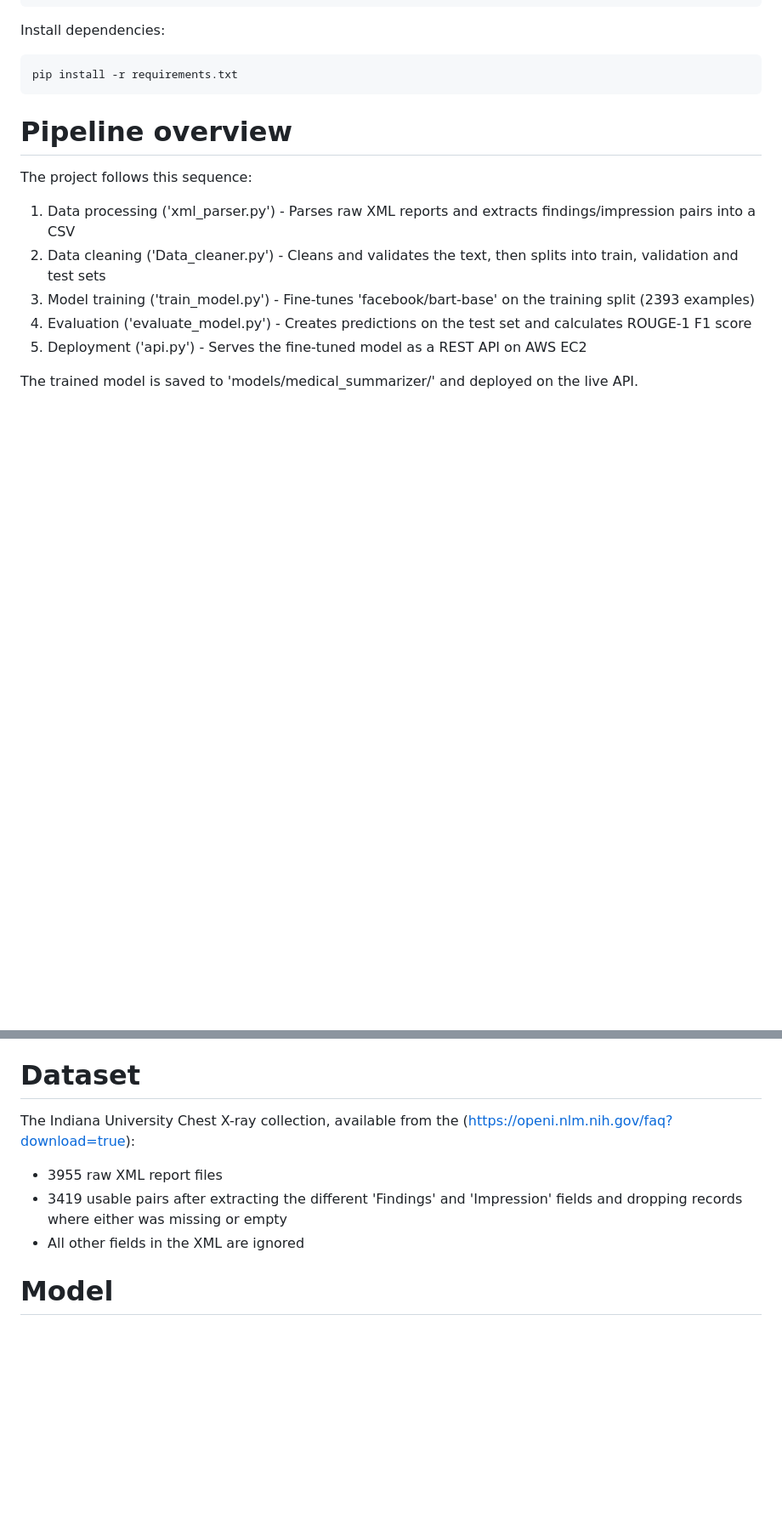
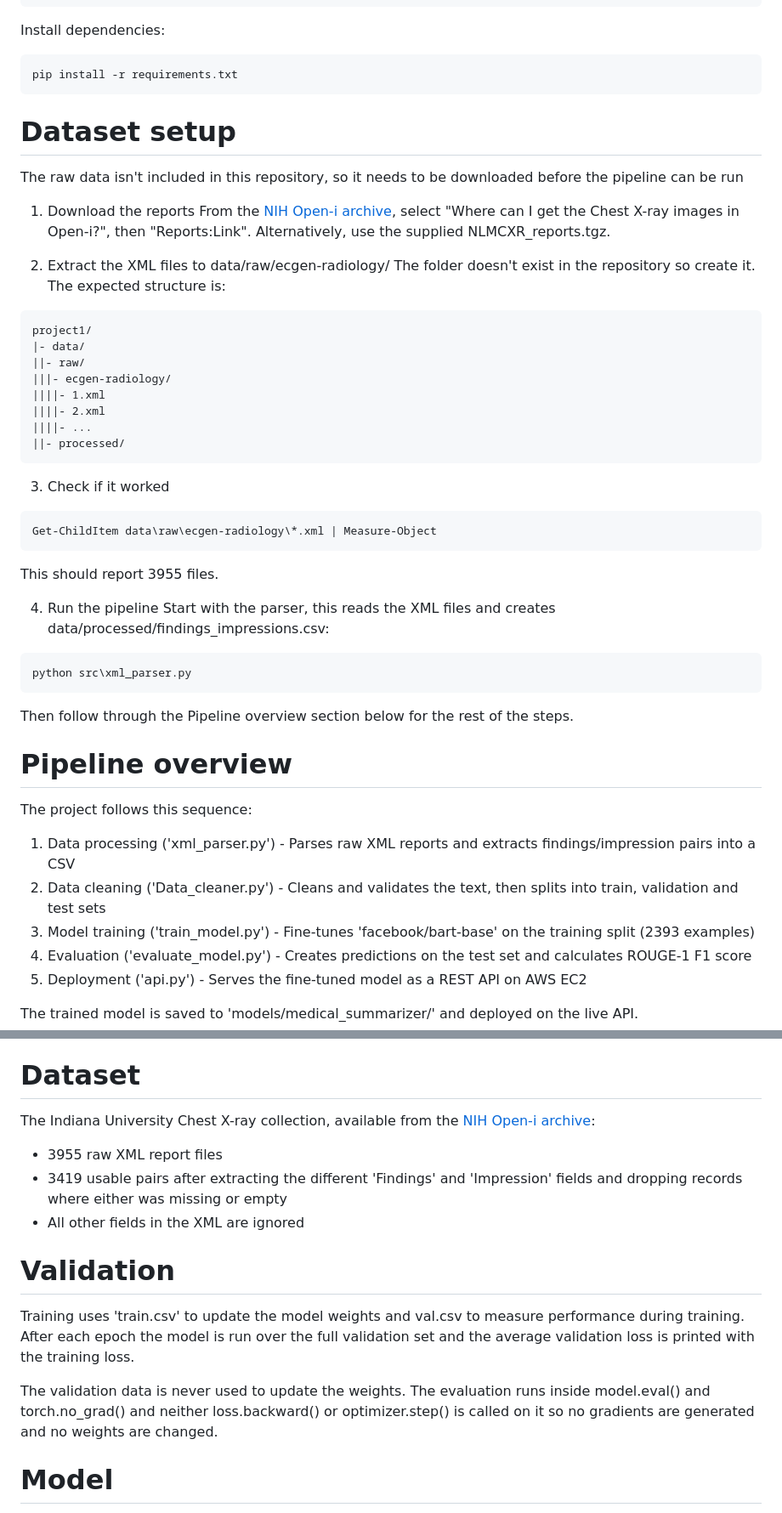
Before and after one commit to abilaschvijikaran-creator/abilaschVijikaran, a Markdown page: README.md, 2 parts joined by grey strips. Shown at 85% size. Drawn GitHub-style; blank space fills up the shorter version.

Commit message:
Update README with dataset setup and Python version
Added dataset setup instructions and clarified Python version.

````diff
--- a/README.md
+++ b/README.md
@@ -81,6 +82,39 @@ Install dependencies:
 ```powershell
 pip install -r requirements.txt
 ```
+# Dataset setup
+
+The raw data isn't included in this repository, so it needs to be downloaded before the pipeline can be run
+
+1. Download the reports
+From the [NIH Open-i archive](https://openi.nlm.nih.gov/faq?download=true), select "Where can I get the Chest X-ray images in Open-i?", then "Reports:Link". Alternatively, use the supplied NLMCXR_reports.tgz.
+
+2. Extract the XML files to data/raw/ecgen-radiology/
+The folder doesn't exist in the repository so create it. The expected structure is:
+```text
+project1/
+|- data/
+||- raw/
+|||- ecgen-radiology/
+||||- 1.xml
+||||- 2.xml
+||||- ...
+||- processed/
+```
+
+3. Check if it worked
+
+```powershell
+Get-ChildItem data\raw\ecgen-radiology\*.xml | Measure-Object
+```
+This should report 3955 files.
+
+4. Run the pipeline
+Start with the parser, this reads the XML files and creates data/processed/findings_impressions.csv:
+```powershell
+python src\xml_parser.py
+```
+Then follow through the Pipeline overview section below for the rest of the steps.
 
 # Pipeline overview
 
@@ -96,11 +130,16 @@ The trained model is saved to 'models/medical_summarizer/' and deployed on the l
 
 # Dataset
 
-The Indiana University Chest X-ray collection, available from the (https://openi.nlm.nih.gov/faq?download=true):
+The Indiana University Chest X-ray collection, available from the [NIH Open-i archive](https://openi.nlm.nih.gov/faq?download=true):
 
 - 3955 raw XML report files
 - 3419 usable pairs after extracting the different 'Findings' and 'Impression' fields and dropping records where either was missing or empty
 - All other fields in the XML are ignored
+
+# Validation
+Training uses 'train.csv' to update the model weights and val.csv to measure performance during training. After each epoch the model is run over the full validation set and the average validation loss is printed with the training loss.
+
+The validation data is never used to update the weights. The evaluation runs inside model.eval() and torch.no_grad() and neither loss.backward() or optimizer.step() is called on it so no gradients are generated and no weights are changed.
 
 # Model
 
````
Also changed, not shown: other parts of README.md (+2 -1 lines).
